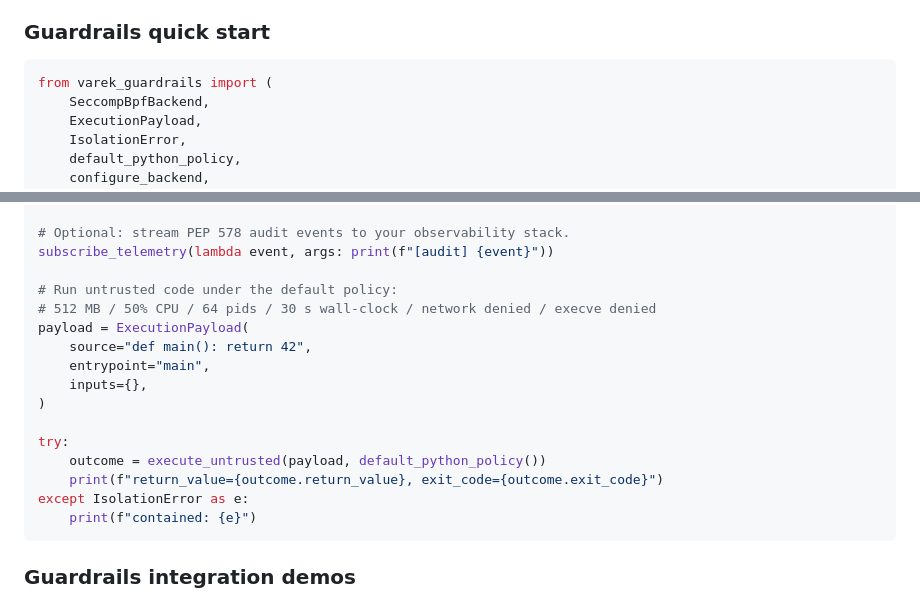
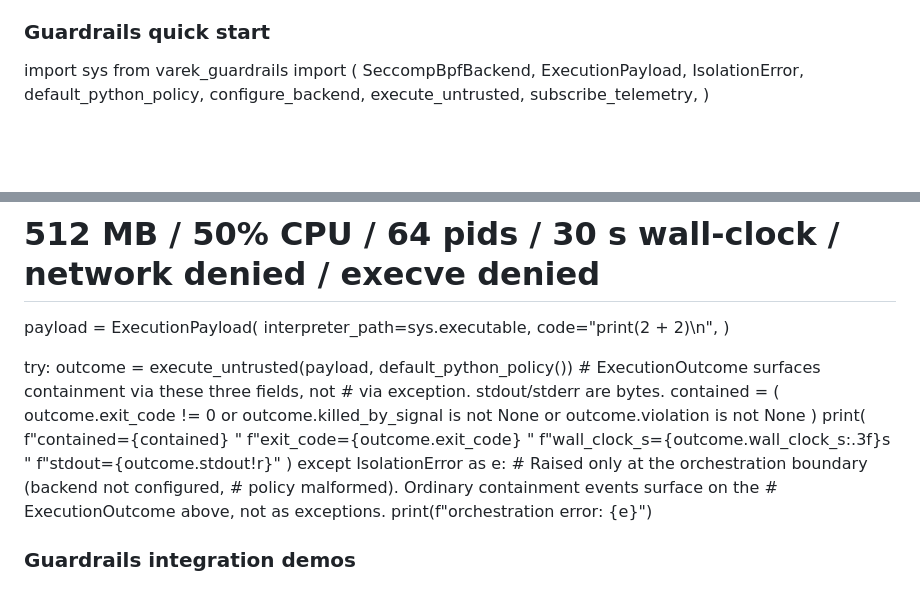
Before and after one commit to kwdoug63/varek, a Markdown page: README.md, 2 parts joined by grey strips. Rendered like a GitHub page; blank space fills up the shorter version.

````diff
--- a/README.md
+++ b/README.md
@@ -150,7 +150,7 @@ This exercises every public entry point through an eight-step verification. In m
 
 ### Guardrails quick start
 
-```python
+import sys
 from varek_guardrails import (
     SeccompBpfBackend,
     ExecutionPayload,
@@ -170,17 +170,30 @@ subscribe_telemetry(lambda event, args: print(f"[audit] {event}"))
 # Run untrusted code under the default policy:
 # 512 MB / 50% CPU / 64 pids / 30 s wall-clock / network denied / execve denied
 payload = ExecutionPayload(
-    source="def main(): return 42",
-    entrypoint="main",
-    inputs={},
+    interpreter_path=sys.executable,
+    code="print(2 + 2)\n",
 )
 
 try:
     outcome = execute_untrusted(payload, default_python_policy())
-    print(f"return_value={outcome.return_value}, exit_code={outcome.exit_code}")
+    # ExecutionOutcome surfaces containment via these three fields, not
+    # via exception. stdout/stderr are bytes.
+    contained = (
+        outcome.exit_code != 0
+        or outcome.killed_by_signal is not None
+        or outcome.violation is not None
+    )
+    print(
+        f"contained={contained} "
+        f"exit_code={outcome.exit_code} "
+        f"wall_clock_s={outcome.wall_clock_s:.3f}s "
+        f"stdout={outcome.stdout!r}"
+    )
 except IsolationError as e:
-    print(f"contained: {e}")
-```
+    # Raised only at the orchestration boundary (backend not configured,
+    # policy malformed). Ordinary containment events surface on the
+    # ExecutionOutcome above, not as exceptions.
+    print(f"orchestration error: {e}")
 
 ### Guardrails integration demos
 
````
